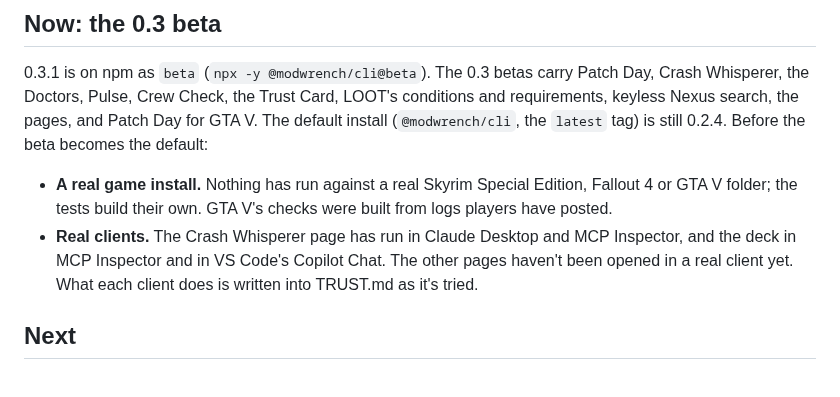
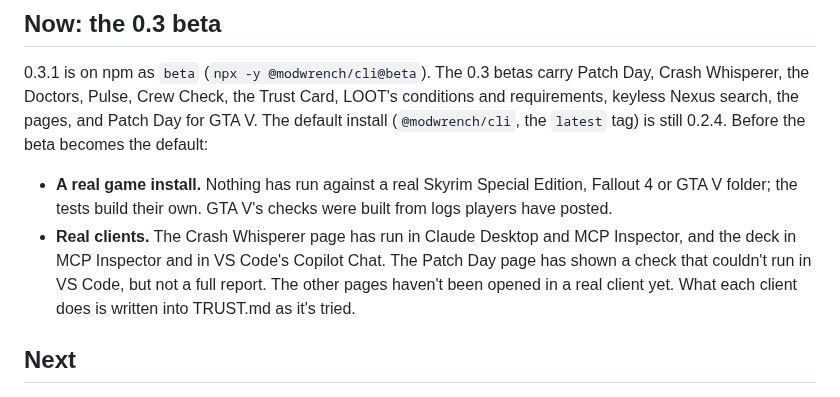
Before and after one commit to 171county/modwrench, a Markdown page: ROADMAP.md, the part around the change. Drawn GitHub-style.

```diff
--- a/ROADMAP.md
+++ b/ROADMAP.md
@@ -16,7 +16,8 @@ requirements, keyless Nexus search, the pages, and Patch Day for GTA V. The defa
   or GTA V folder; the tests build their own. GTA V's checks were built from logs players
   have posted.
 - **Real clients.** The Crash Whisperer page has run in Claude Desktop and MCP Inspector,
-  and the deck in MCP Inspector and in VS Code's Copilot Chat. The other pages haven't been
+  and the deck in MCP Inspector and in VS Code's Copilot Chat. The Patch Day page has shown a
+  check that couldn't run in VS Code, but not a full report. The other pages haven't been
   opened in a real client yet. What each client does is written into TRUST.md as it's tried.
 
 ## Next
```
Also changed, not shown: README.md (+1 -1 lines), TRUST.md (+1 -1 lines).
